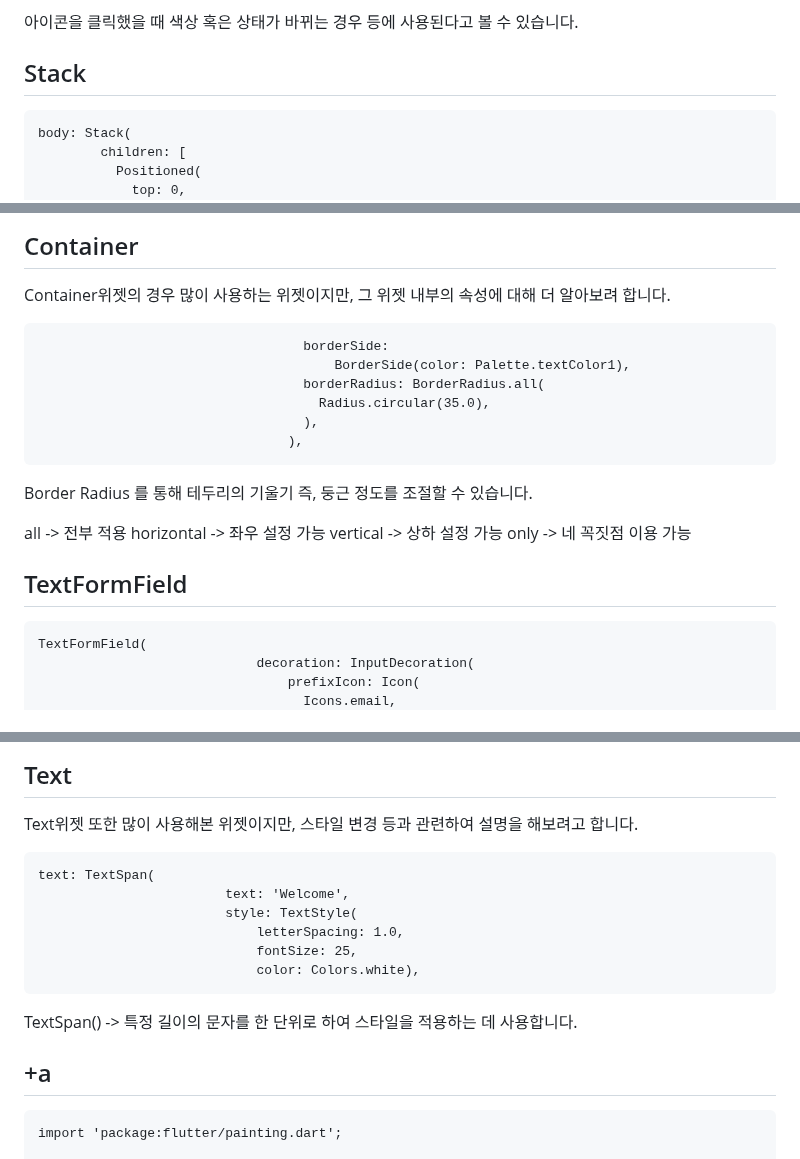
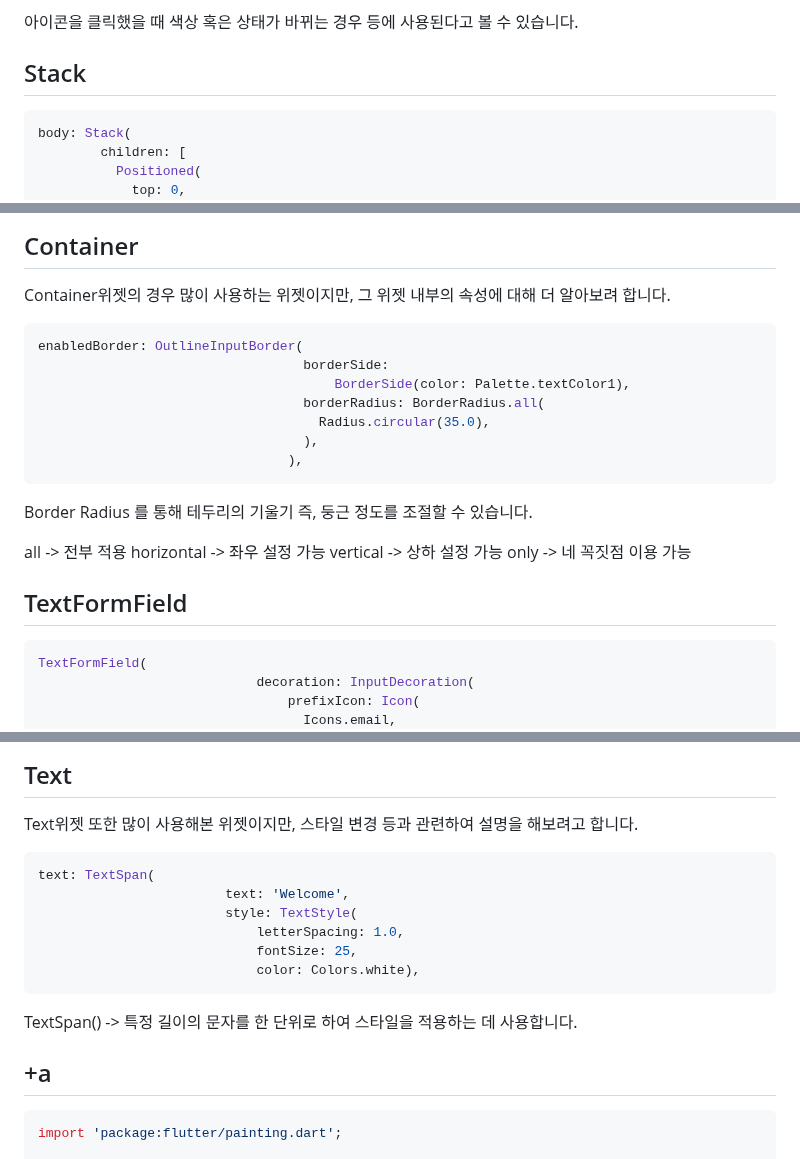
Before and after one commit to jhj04/2023-2_study_flutting_masters, a Markdown page: 정현주/2주차/공부.md, 3 parts joined by grey strips. Rendered like a GitHub page.

````diff
--- a/정현주/2주차/공부.md
+++ b/정현주/2주차/공부.md
@@ -15,7 +15,7 @@ stateful 위젯은
 
 ## Stack
 
-```
+```dart
 body: Stack(
         children: [
           Positioned(
@@ -85,7 +85,8 @@ onTap 즉, 클릭했을 시에 기능을 수행할 수 있도록 해주는 위
 
 Container위젯의 경우 많이 사용하는 위젯이지만, 그  위젯 내부의 속성에 대해 더 알아보려 합니다.
 
-``` enabledBorder: OutlineInputBorder(
+```dart
+enabledBorder: OutlineInputBorder(
                                   borderSide:
                                       BorderSide(color: Palette.textColor1),
                                   borderRadius: BorderRadius.all(
@@ -103,7 +104,8 @@ only -> 네 꼭짓점 이용 가능
 
 
 ## TextFormField
-```
+
+```dart
 TextFormField(
                             decoration: InputDecoration(
                                 prefixIcon: Icon(
@@ -175,7 +177,7 @@ Positioned(
 
 Text위젯 또한 많이 사용해본 위젯이지만, 스타일 변경 등과 관련하여 설명을 해보려고 합니다.
 
-```
+```dart
 text: TextSpan(
                         text: 'Welcome',
                         style: TextStyle(
@@ -189,7 +191,7 @@ TextSpan() -> 특정 길이의 문자를 한 단위로 하여 스타일을 적
 
 ## +a
 
-```
+```dart
 import 'package:flutter/painting.dart';
 
 class Palette{
````
Also changed, not shown: other parts of 정현주/2주차/공부.md (+4 -4 lines).
